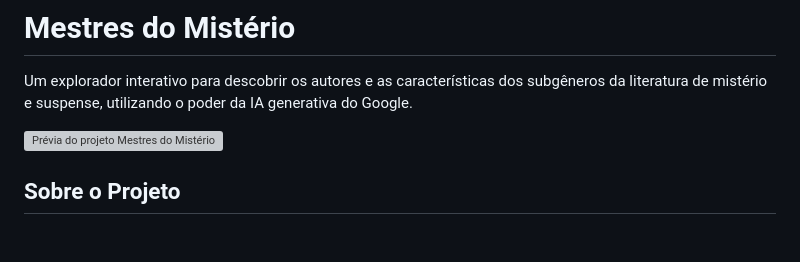
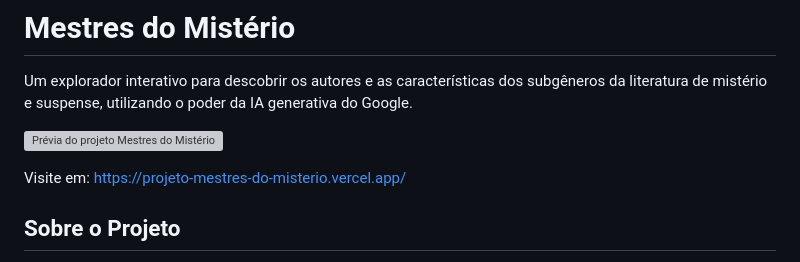
Before and after one commit to Alexmacol/projeto-mestres-do-misterio, a Markdown page: README.md, the part around the change. GitHub-like rendering; blank space fills up the shorter version; grey boxes are pictures that could not be loaded.

Commit message:
fix: Ajuste fino no README.md
Inclusão do plink do projeto no README.md

```diff
--- a/README.md
+++ b/README.md
@@ -4,6 +4,7 @@ Um explorador interativo para descobrir os autores e as características dos sub
 
 ![Prévia do projeto Mestres do Mistério](src/image/preview.webp)
 
+Visite em: https://projeto-mestres-do-misterio.vercel.app/
 
 ## Sobre o Projeto
 
```
